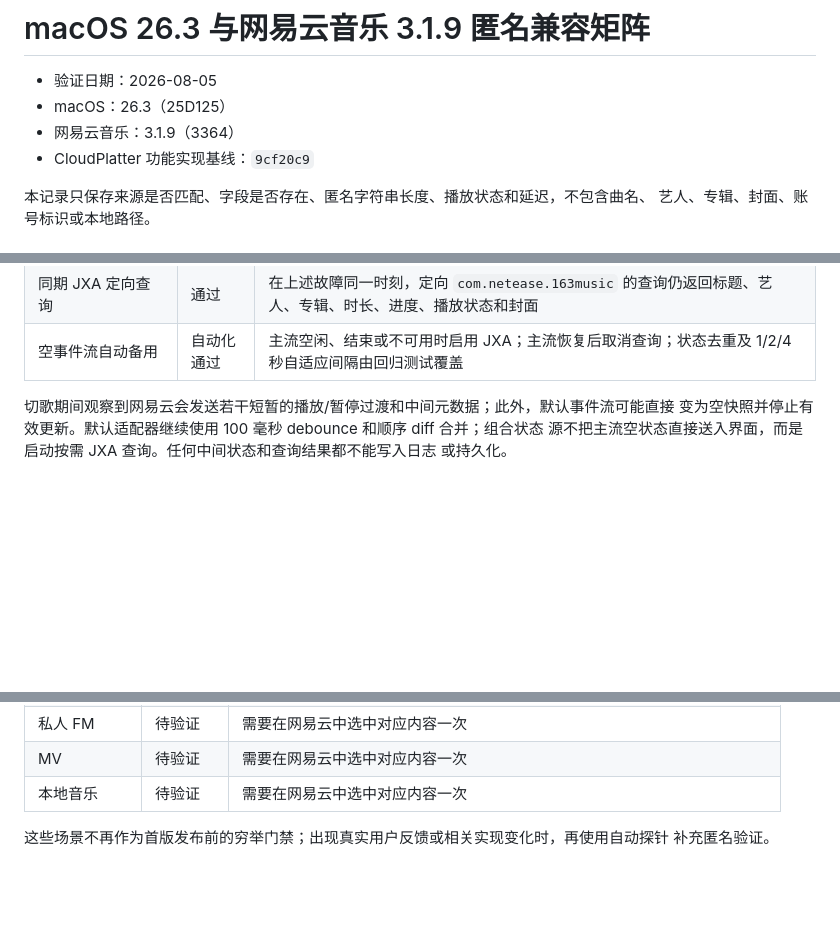
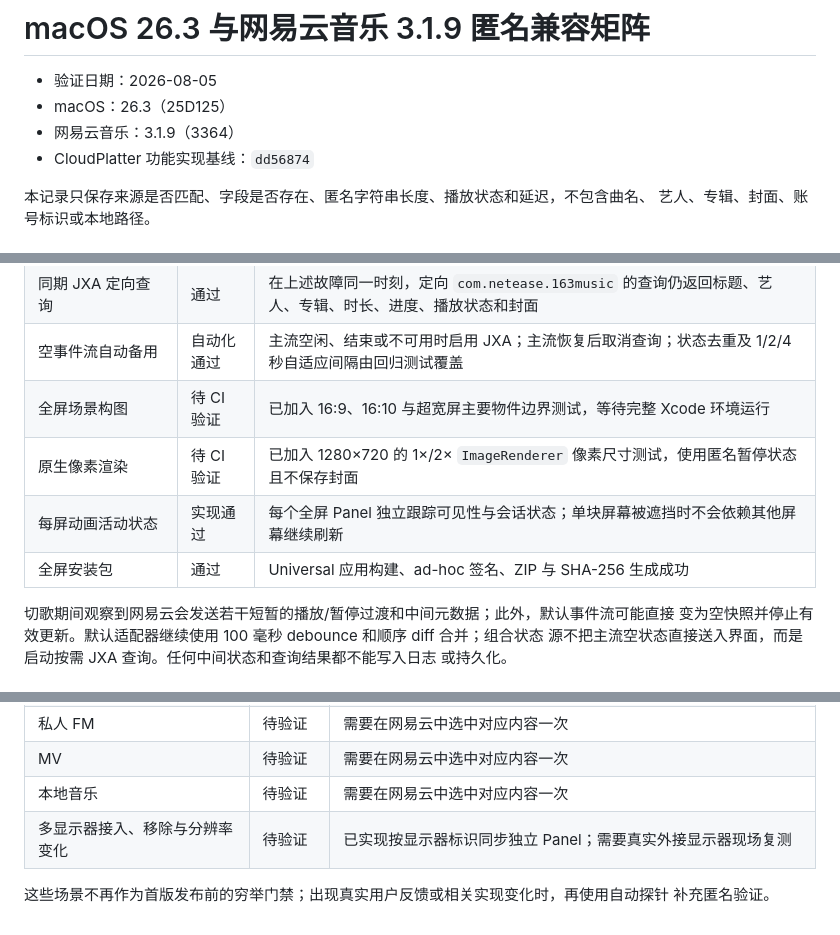
Before and after one commit to Chengyunlai/cloud-platter, a Markdown page: docs/compatibility/macos-26-netease-3.1.9.md, 3 parts joined by grey strips. GitHub-like rendering; blank space fills up the shorter version.

Commit message:
docs: 补充全屏桌面兼容记录

```diff
--- a/docs/compatibility/macos-26-netease-3.1.9.md
+++ b/docs/compatibility/macos-26-netease-3.1.9.md
@@ -3,7 +3,7 @@
 - 验证日期：2026-08-05
 - macOS：26.3（25D125）
 - 网易云音乐：3.1.9（3364）
-- CloudPlatter 功能实现基线：`9cf20c9`
+- CloudPlatter 功能实现基线：`dd56874`
 
 本记录只保存来源是否匹配、字段是否存在、匿名字符串长度、播放状态和延迟，不包含曲名、
 艺人、专辑、封面、账号标识或本地路径。
@@ -29,6 +29,10 @@
 | Perl 事件流空快照故障 | 已复现 | 网易云音乐仍在正常播放时，默认事件流可能在切歌或客户端失去前台后输出空快照并不再给出有效更新 |
 | 同期 JXA 定向查询 | 通过 | 在上述故障同一时刻，定向 `com.netease.163music` 的查询仍返回标题、艺人、专辑、时长、进度、播放状态和封面 |
 | 空事件流自动备用 | 自动化通过 | 主流空闲、结束或不可用时启用 JXA；主流恢复后取消查询；状态去重及 1/2/4 秒自适应间隔由回归测试覆盖 |
+| 全屏场景构图 | 待 CI 验证 | 已加入 16:9、16:10 与超宽屏主要物件边界测试，等待完整 Xcode 环境运行 |
+| 原生像素渲染 | 待 CI 验证 | 已加入 1280×720 的 1×/2× `ImageRenderer` 像素尺寸测试，使用匿名暂停状态且不保存封面 |
+| 每屏动画活动状态 | 实现通过 | 每个全屏 Panel 独立跟踪可见性与会话状态；单块屏幕被遮挡时不会依赖其他屏幕继续刷新 |
+| 全屏安装包 | 通过 | Universal 应用构建、ad-hoc 签名、ZIP 与 SHA-256 生成成功 |
 
 切歌期间观察到网易云会发送若干短暂的播放/暂停过渡和中间元数据；此外，默认事件流可能直接
 变为空快照并停止有效更新。默认适配器继续使用 100 毫秒 debounce 和顺序 diff 合并；组合状态
@@ -46,6 +50,7 @@
 | 私人 FM | 待验证 | 需要在网易云中选中对应内容一次 |
 | MV | 待验证 | 需要在网易云中选中对应内容一次 |
 | 本地音乐 | 待验证 | 需要在网易云中选中对应内容一次 |
+| 多显示器接入、移除与分辨率变化 | 待验证 | 已实现按显示器标识同步独立 Panel；需要真实外接显示器现场复测 |
 
 这些场景不再作为首版发布前的穷举门禁；出现真实用户反馈或相关实现变化时，再使用自动探针
 补充匿名验证。
```
